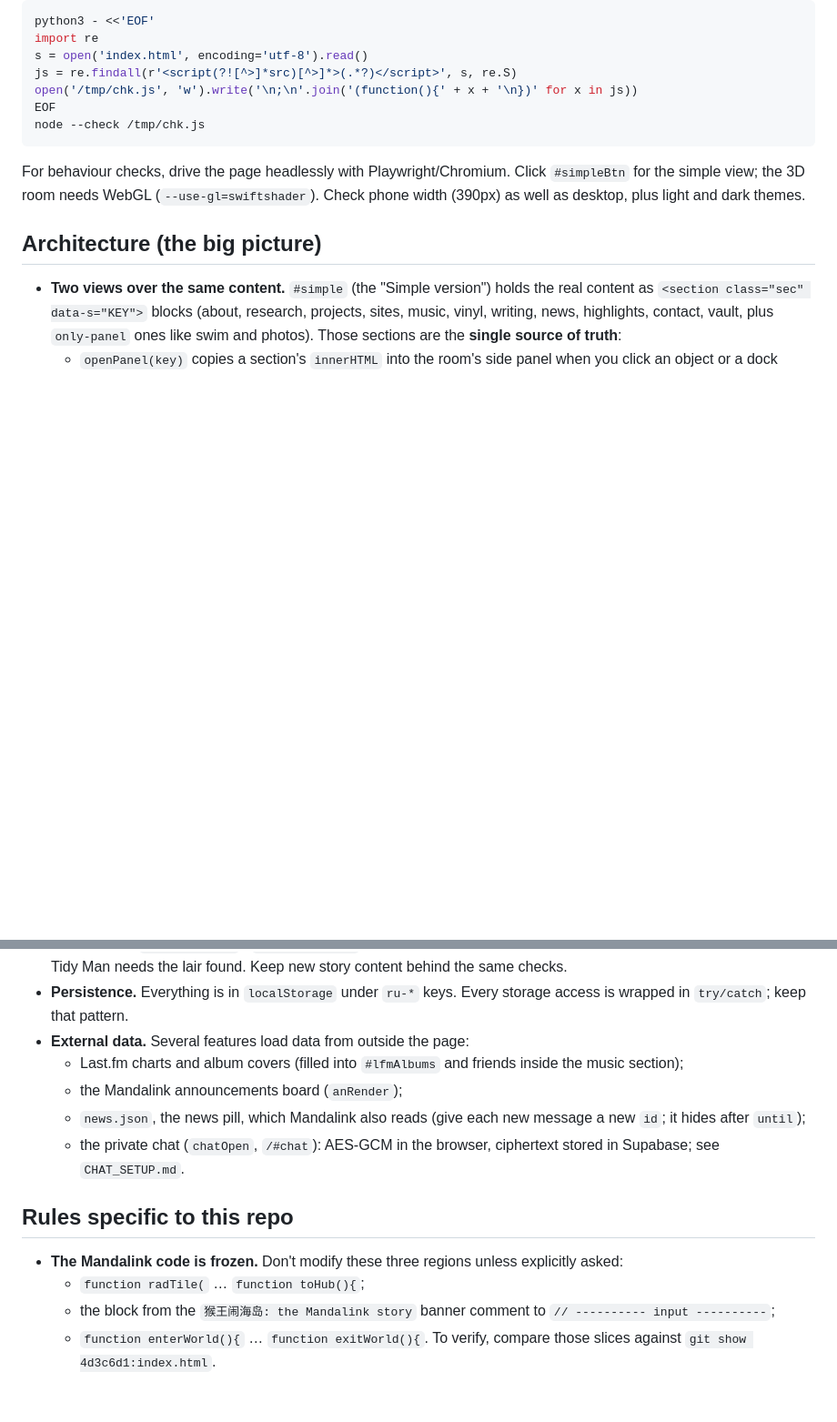
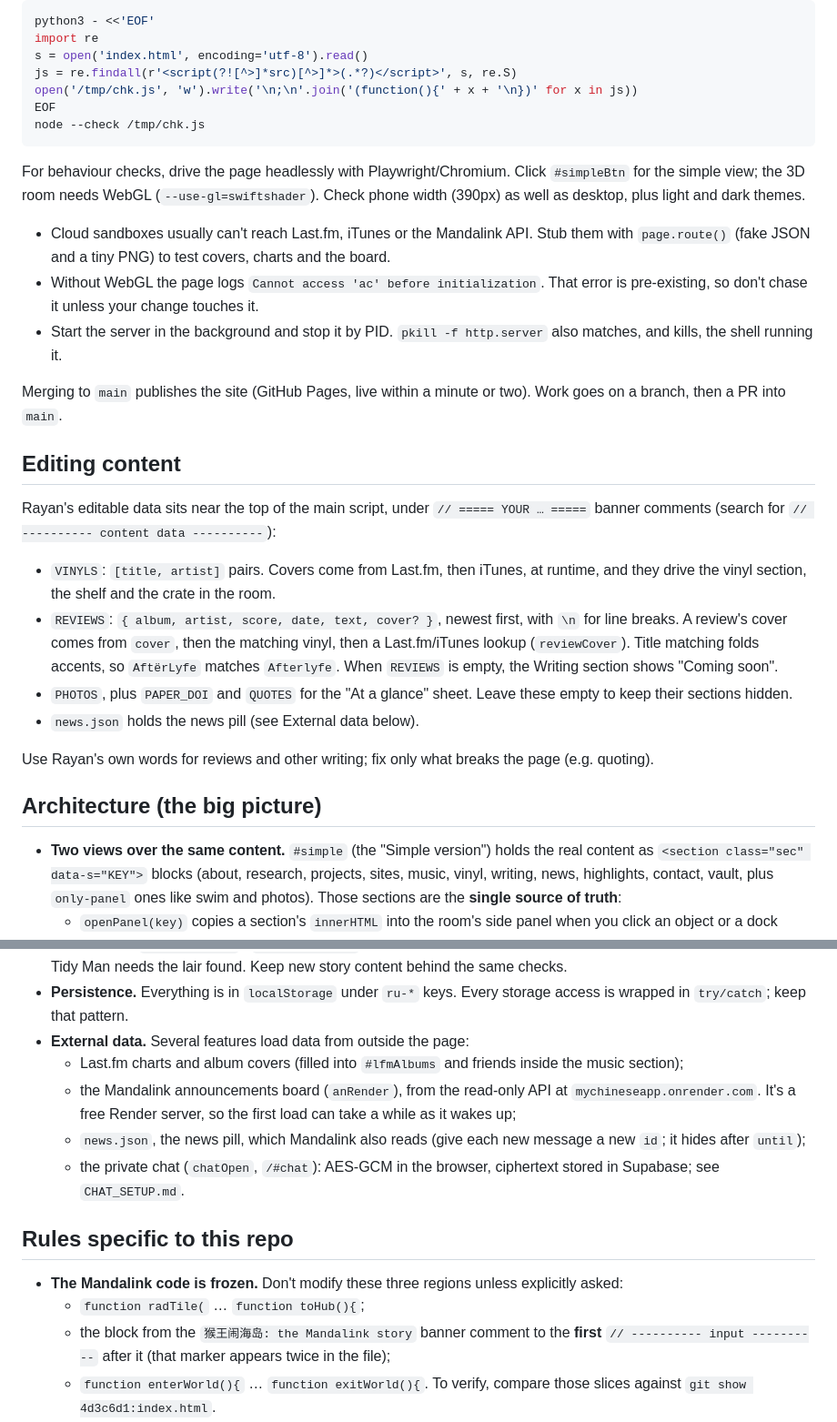
Before and after one commit to RayanUpadhyay/mywebsite, a Markdown page: CLAUDE.md, 2 parts joined by grey strips. Shown at 91% size. GitHub-like rendering; blank space fills up the shorter version.

Commit message:
CLAUDE.md: content editing, publishing and headless-testing notes
Co-Authored-By: Claude Opus 5.5 <noreply@anthropic.com>
Claude-Session: https://claude.ai/code/session_01VHict94rt4j3G1KHFC1ceE

```diff
--- a/CLAUDE.md
+++ b/CLAUDE.md
@@ -28,6 +28,23 @@ node --check /tmp/chk.js
 
 For behaviour checks, drive the page headlessly with Playwright/Chromium. Click `#simpleBtn` for the simple view; the 3D room needs WebGL (`--use-gl=swiftshader`). Check phone width (390px) as well as desktop, plus light and dark themes.
 
+- Cloud sandboxes usually can't reach Last.fm, iTunes or the Mandalink API. Stub them with `page.route()` (fake JSON and a tiny PNG) to test covers, charts and the board.
+- Without WebGL the page logs `Cannot access 'ac' before initialization`. That error is pre-existing, so don't chase it unless your change touches it.
+- Start the server in the background and stop it by PID. `pkill -f http.server` also matches, and kills, the shell running it.
+
+Merging to `main` publishes the site (GitHub Pages, live within a minute or two). Work goes on a branch, then a PR into `main`.
+
+## Editing content
+
+Rayan's editable data sits near the top of the main script, under `// ===== YOUR … =====` banner comments (search for `// ---------- content data ----------`):
+
+- `VINYLS`: `[title, artist]` pairs. Covers come from Last.fm, then iTunes, at runtime, and they drive the vinyl section, the shelf and the crate in the room.
+- `REVIEWS`: `{ album, artist, score, date, text, cover? }`, newest first, with `\n` for line breaks. A review's cover comes from `cover`, then the matching vinyl, then a Last.fm/iTunes lookup (`reviewCover`). Title matching folds accents, so `AftërLyfe` matches `Afterlyfe`. When `REVIEWS` is empty, the Writing section shows "Coming soon".
+- `PHOTOS`, plus `PAPER_DOI` and `QUOTES` for the "At a glance" sheet. Leave these empty to keep their sections hidden.
+- `news.json` holds the news pill (see External data below).
+
+Use Rayan's own words for reviews and other writing; fix only what breaks the page (e.g. quoting).
+
 ## Architecture (the big picture)
 
 - **Two views over the same content.** `#simple` (the "Simple version") holds the real content as `<section class="sec" data-s="KEY">` blocks (about, research, projects, sites, music, vinyl, writing, news, highlights, contact, vault, plus `only-panel` ones like swim and photos). Those sections are the **single source of truth**:
@@ -40,7 +57,7 @@ For behaviour checks, drive the page headlessly with Playwright/Chromium. Click
 - **Persistence.** Everything is in `localStorage` under `ru-*` keys. Every storage access is wrapped in `try/catch`; keep that pattern.
 - **External data.** Several features load data from outside the page:
   - Last.fm charts and album covers (filled into `#lfmAlbums` and friends inside the music section);
-  - the Mandalink announcements board (`anRender`);
+  - the Mandalink announcements board (`anRender`), from the read-only API at `mychineseapp.onrender.com`. It's a free Render server, so the first load can take a while as it wakes up;
   - `news.json`, the news pill, which Mandalink also reads (give each new message a new `id`; it hides after `until`);
   - the private chat (`chatOpen`, `/#chat`): AES-GCM in the browser, ciphertext stored in Supabase; see `CHAT_SETUP.md`.
 
@@ -48,7 +65,7 @@ For behaviour checks, drive the page headlessly with Playwright/Chromium. Click
 
 - **The Mandalink code is frozen.** Don't modify these three regions unless explicitly asked:
   - `function radTile(` … `function toHub(){`;
-  - the block from the `猴王闹海岛: the Mandalink story` banner comment to `// ---------- input ----------`;
+  - the block from the `猴王闹海岛: the Mandalink story` banner comment to the **first** `// ---------- input ----------` after it (that marker appears twice in the file);
   - `function enterWorld(){` … `function exitWorld(){`.
   To verify, compare those slices against `git show 4d3c6d1:index.html`.
 - Never put the chat password in the repo or site, and never use the Supabase `service_role` key; only the public anon key belongs in the page.
```
